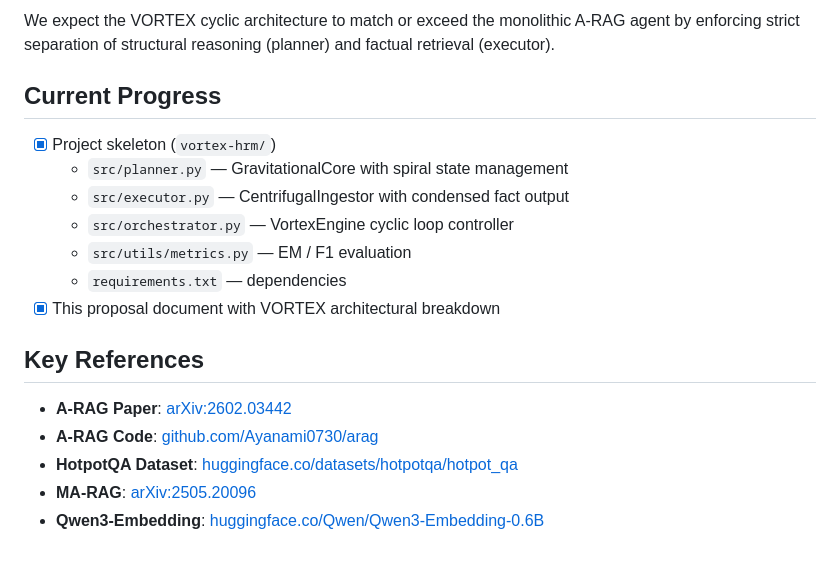
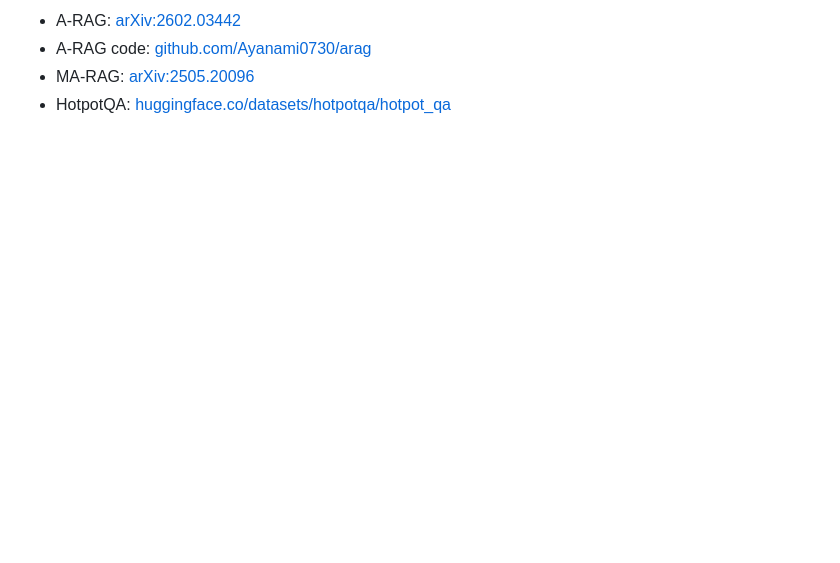
Before and after one commit to dizel0110/Text-HRM-RAG, a Markdown page: text_hrm_rag_proposal.md, the part around one of its changes. Drawn GitHub-style; blank space fills up the shorter version.

```diff
--- a/text_hrm_rag_proposal.md
+++ b/text_hrm_rag_proposal.md
@@ -145,19 +143,4 @@ Based on A-RAG paper results on HotpotQA:
-We expect the VORTEX cyclic architecture to match or exceed the monolithic A-RAG agent by enforcing strict separation of structural reasoning (planner) and factual retrieval (executor).
-
-## Current Progress
-
-- [x] Project skeleton (`vortex-hrm/`)
-  - `src/planner.py` — GravitationalCore with spiral state management
-  - `src/executor.py` — CentrifugalIngestor with condensed fact output
-  - `src/orchestrator.py` — VortexEngine cyclic loop controller
-  - `src/utils/metrics.py` — EM / F1 evaluation
-  - `requirements.txt` — dependencies
-- [x] This proposal document with VORTEX architectural breakdown
-
-## Key References
-
-- **A-RAG Paper**: [arXiv:2602.03442](https://arxiv.org/abs/2602.03442)
-- **A-RAG Code**: [github.com/Ayanami0730/arag](https://github.com/Ayanami0730/arag)
-- **HotpotQA Dataset**: [huggingface.co/datasets/hotpotqa/hotpot_qa](https://huggingface.co/datasets/hotpotqa/hotpot_qa)
-- **MA-RAG**: [arXiv:2505.20096](https://arxiv.org/abs/2505.20096)
-- **Qwen3-Embedding**: [huggingface.co/Qwen/Qwen3-Embedding-0.6B](https://huggingface.co/Qwen/Qwen3-Embedding-0.6B)
+- A-RAG: [arXiv:2602.03442](https://arxiv.org/abs/2602.03442)
+- A-RAG code: [github.com/Ayanami0730/arag](https://github.com/Ayanami0730/arag)
+- MA-RAG: [arXiv:2505.20096](https://arxiv.org/abs/2505.20096)
+- HotpotQA: [huggingface.co/datasets/hotpotqa/hotpot_qa](https://huggingface.co/datasets/hotpotqa/hotpot_qa)
```
Also changed, not shown: other parts of text_hrm_rag_proposal.md (+108 -110 lines).
